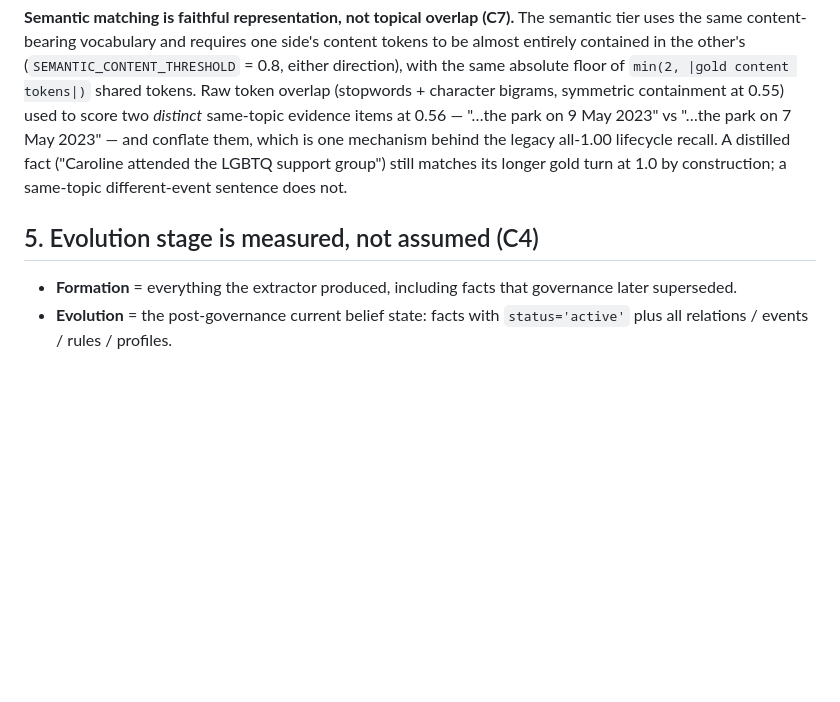
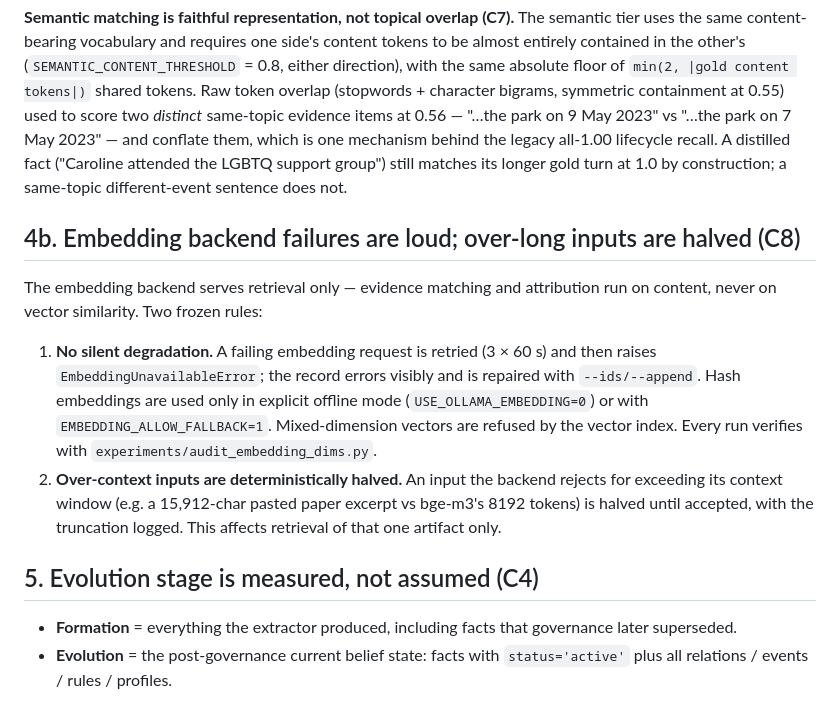
Before and after one commit to njuer-bin/memory-research, a Markdown page: docs/PROTOCOL.md, the part around the change. GitHub-like rendering; blank space fills up the shorter version.

Commit message:
Freeze C8b protocol rule: loud embedding failures + deterministic halving for over-context inputs

```diff
--- a/docs/PROTOCOL.md
+++ b/docs/PROTOCOL.md
@@ -78,8 +78,23 @@ behind the legacy all-1.00 lifecycle recall. A distilled fact ("Caroline
 attended the LGBTQ support group") still matches its longer gold turn at 1.0
 by construction; a same-topic different-event sentence does not.
 
+## 4b. Embedding backend failures are loud; over-long inputs are halved (C8)
+
+The embedding backend serves retrieval only — evidence matching and
+attribution run on content, never on vector similarity. Two frozen rules:
+
+1. **No silent degradation.** A failing embedding request is retried
+   (3 × 60 s) and then raises `EmbeddingUnavailableError`; the record errors
+   visibly and is repaired with `--ids/--append`. Hash embeddings are used
+   only in explicit offline mode (`USE_OLLAMA_EMBEDDING=0`) or with
+   `EMBEDDING_ALLOW_FALLBACK=1`. Mixed-dimension vectors are refused by the
+   vector index. Every run verifies with `experiments/audit_embedding_dims.py`.
+2. **Over-context inputs are deterministically halved.** An input the backend
+   rejects for exceeding its context window (e.g. a 15,912-char pasted paper
+   excerpt vs bge-m3's 8192 tokens) is halved until accepted, with the
+   truncation logged. This affects retrieval of that one artifact only.
+
 ## 5. Evolution stage is measured, not assumed (C4)
-
 - **Formation** = everything the extractor produced, including facts that
   governance later superseded.
 - **Evolution** = the post-governance current belief state: facts with
```
Also changed, not shown: docs/AUDIT-2026-10-18.md (+1 -0 lines).
